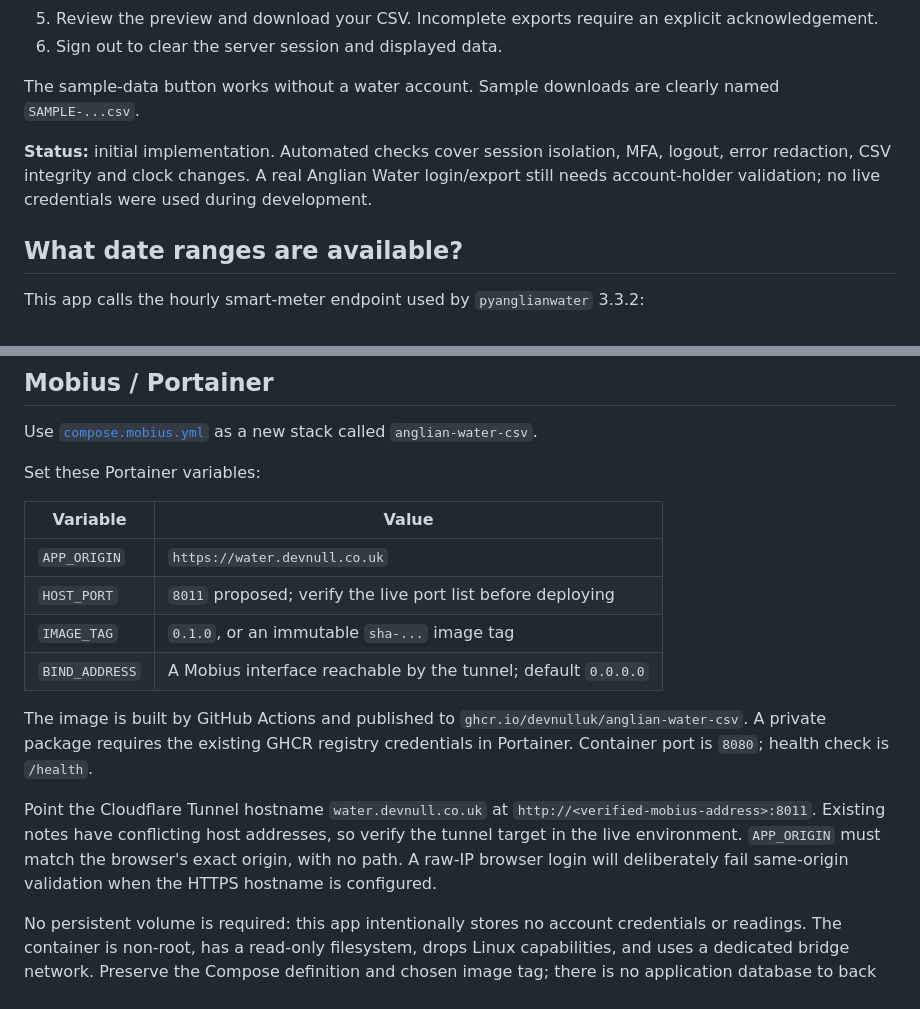
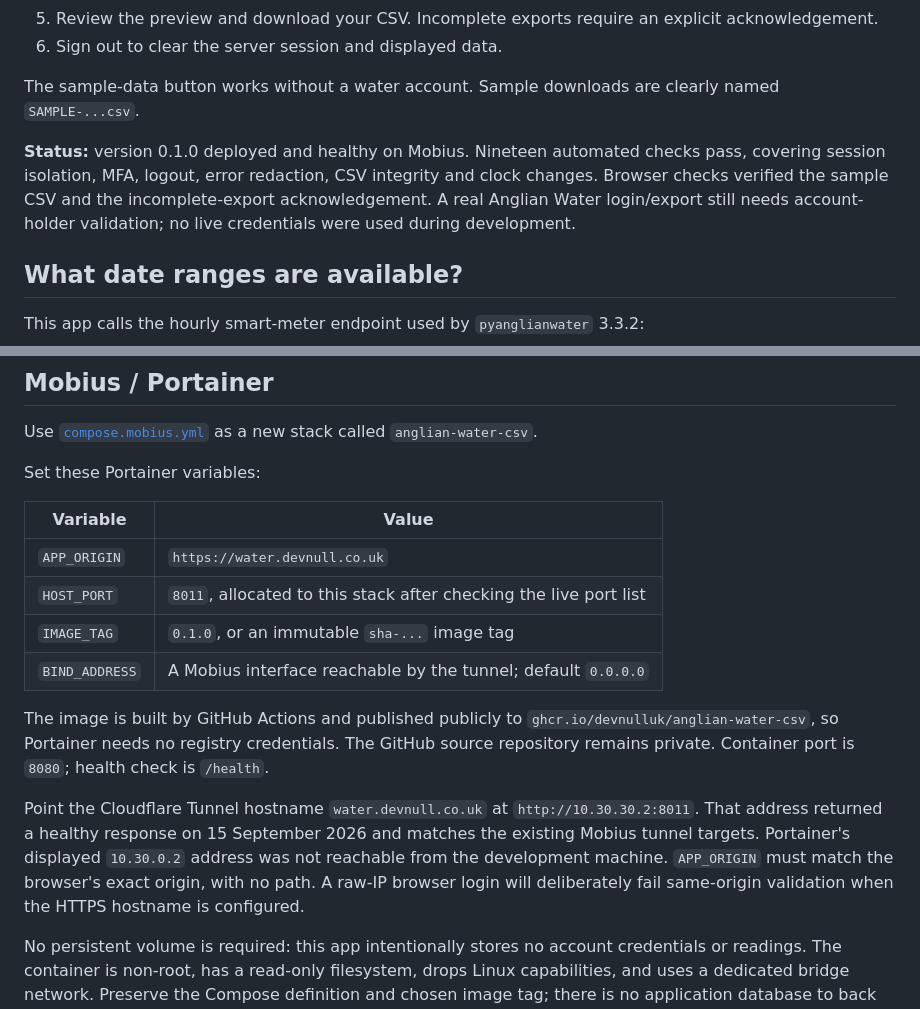
Before and after one commit to devnulluk/anglian-water-csv, a Markdown page: README.md, 2 parts joined by grey strips. Rendered like a GitHub page.

Commit message:
Document verified Mobius deployment and public image

```diff
--- a/README.md
+++ b/README.md
@@ -13,7 +13,7 @@ A small self-hosted web app that signs in to Anglian Water and exports **availab
 
 The sample-data button works without a water account. Sample downloads are clearly named `SAMPLE-...csv`.
 
-**Status:** initial implementation. Automated checks cover session isolation, MFA, logout, error redaction, CSV integrity and clock changes. A real Anglian Water login/export still needs account-holder validation; no live credentials were used during development.
+**Status:** version 0.1.0 deployed and healthy on Mobius. Nineteen automated checks pass, covering session isolation, MFA, logout, error redaction, CSV integrity and clock changes. Browser checks verified the sample CSV and the incomplete-export acknowledgement. A real Anglian Water login/export still needs account-holder validation; no live credentials were used during development.
 
 ## What date ranges are available?
 
@@ -58,13 +58,13 @@ Set these Portainer variables:
 | Variable | Value |
 | --- | --- |
 | `APP_ORIGIN` | `https://water.devnull.co.uk` |
-| `HOST_PORT` | `8011` proposed; verify the live port list before deploying |
+| `HOST_PORT` | `8011`, allocated to this stack after checking the live port list |
 | `IMAGE_TAG` | `0.1.0`, or an immutable `sha-...` image tag |
 | `BIND_ADDRESS` | A Mobius interface reachable by the tunnel; default `0.0.0.0` |
 
-The image is built by GitHub Actions and published to `ghcr.io/devnulluk/anglian-water-csv`. A private package requires the existing GHCR registry credentials in Portainer. Container port is `8080`; health check is `/health`.
+The image is built by GitHub Actions and published publicly to `ghcr.io/devnulluk/anglian-water-csv`, so Portainer needs no registry credentials. The GitHub source repository remains private. Container port is `8080`; health check is `/health`.
 
-Point the Cloudflare Tunnel hostname `water.devnull.co.uk` at `http://<verified-mobius-address>:8011`. Existing notes have conflicting host addresses, so verify the tunnel target in the live environment. `APP_ORIGIN` must match the browser's exact origin, with no path. A raw-IP browser login will deliberately fail same-origin validation when the HTTPS hostname is configured.
+Point the Cloudflare Tunnel hostname `water.devnull.co.uk` at `http://10.30.30.2:8011`. That address returned a healthy response on 15 September 2026 and matches the existing Mobius tunnel targets. Portainer's displayed `10.30.0.2` address was not reachable from the development machine. `APP_ORIGIN` must match the browser's exact origin, with no path. A raw-IP browser login will deliberately fail same-origin validation when the HTTPS hostname is configured.
 
 No persistent volume is required: this app intentionally stores no account credentials or readings. The container is non-root, has a read-only filesystem, drops Linux capabilities, and uses a dedicated bridge network. Preserve the Compose definition and chosen image tag; there is no application database to back up. Downloaded CSV files are the user's archive. Restarting the container signs everyone out.
 
```
Also changed, not shown: docs/DEPLOYMENT.md (added, +27 -0 lines).
